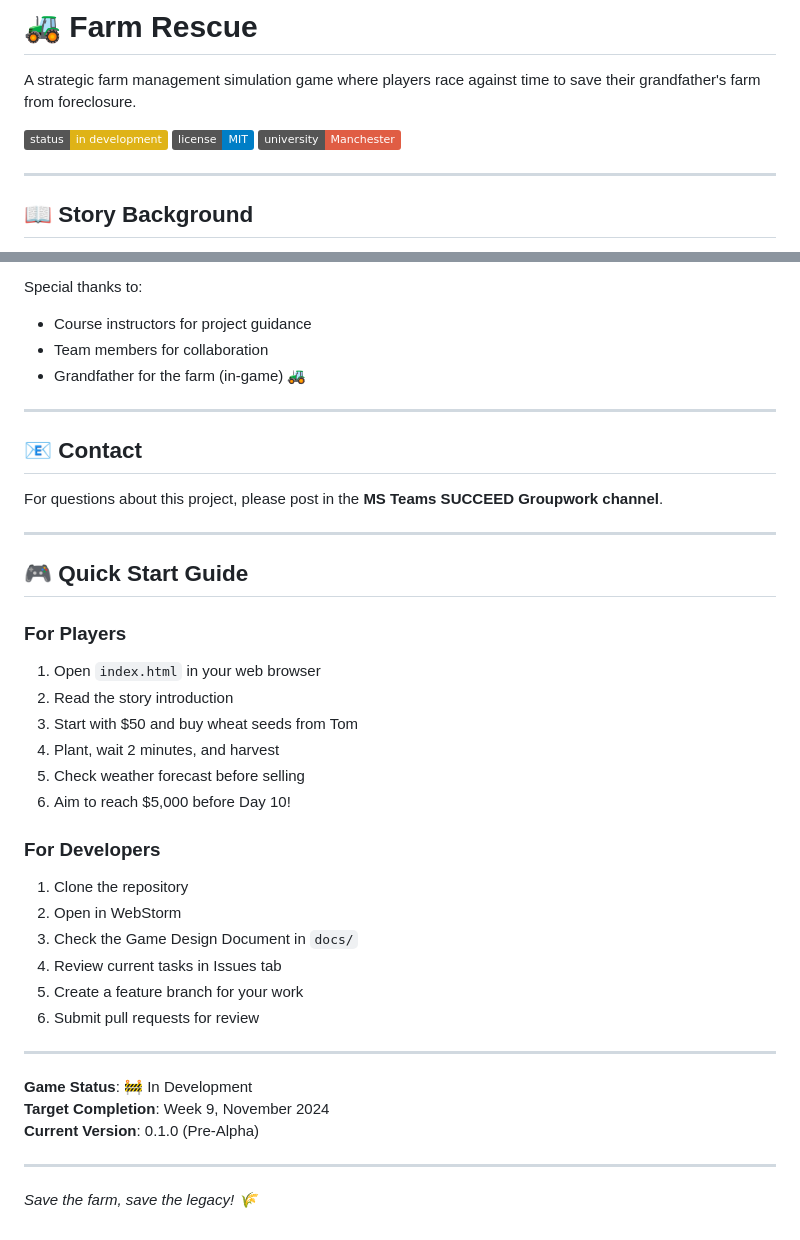
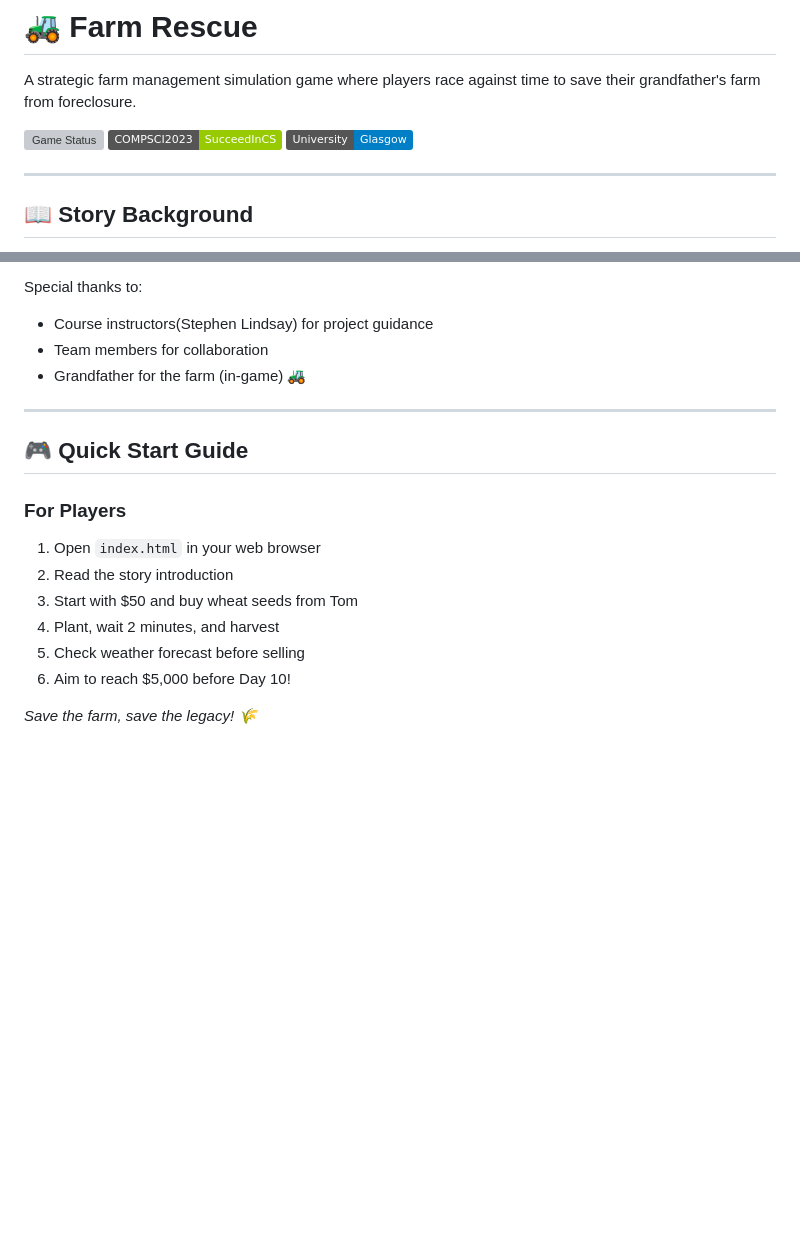
Before and after one commit to Ddddd917/Stephen-s-Last-Chance---Farm-Rescue, a Markdown page: README.md, 2 parts joined by grey strips. Rendered like a GitHub page; badges without logos; blank space fills up the shorter version; grey boxes are pictures that could not be loaded.

```diff
--- a/README.md
+++ b/README.md
@@ -2,9 +2,9 @@
 
 A strategic farm management simulation game where players race against time to save their grandfather's farm from foreclosure.
 
-[![Game Status](https://img.shields.io/badge/status-in%20development-yellow)]()
-[![License](https://img.shields.io/badge/license-MIT-blue)]()
-[![University](https://img.shields.io/badge/university-Manchester-red)]()
+[![Game Status](https://img.shields.io/badge/GroupB--yellow)]()
+[![COMPSCI](https://img.shields.io/badge/COMPSCI2023-SucceedInCS-green)]()
+[![University](https://img.shields.io/badge/University-Glasgow-blue)]()
 
 ---
 
@@ -379,14 +283,8 @@ This project is created for educational purposes as part of COMPSCI2023 coursewo
 
 Special thanks to:
-- Course instructors for project guidance
+- Course instructors(Stephen Lindsay) for project guidance
 - Team members for collaboration
 - Grandfather for the farm (in-game) 🚜
-
----
-
-## 📧 Contact
-
-For questions about this project, please post in the **MS Teams SUCCEED Groupwork channel**.
 
 ---
 
@@ -400,20 +298,5 @@ For questions about this project, please post in the **MS Teams SUCCEED Groupwor
 5. Check weather forecast before selling
 6. Aim to reach $5,000 before Day 10!
 
-### For Developers
-1. Clone the repository
-2. Open in WebStorm
-3. Check the Game Design Document in `docs/`
-4. Review current tasks in Issues tab
-5. Create a feature branch for your work
-6. Submit pull requests for review
-
----
-
-**Game Status**: 🚧 In Development
-**Target Completion**: Week 9, November 2024
-**Current Version**: 0.1.0 (Pre-Alpha)
-
----
 
 *Save the farm, save the legacy! 🌾*
```
Also changed, not shown: other parts of README.md (+8 -104 lines).
